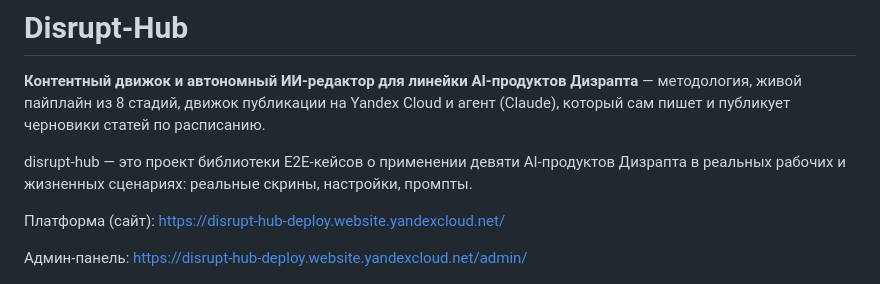
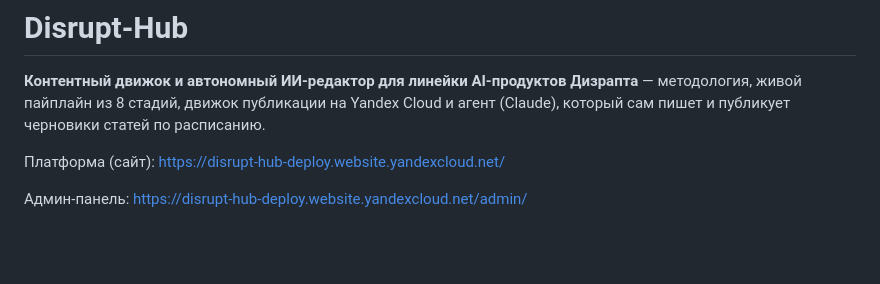
Before and after one commit to arbort/disrupt-hub, a Markdown page: README.md, the part around the change. Rendered like a GitHub page; blank space fills up the shorter version.

```diff
--- a/README.md
+++ b/README.md
@@ -1,8 +1,6 @@
 # Disrupt-Hub
 
 **Контентный движок и автономный ИИ-редактор для линейки AI-продуктов Дизрапта** — методология, живой пайплайн из 8 стадий, движок публикации на Yandex Cloud и агент (Claude), который сам пишет и публикует черновики статей по расписанию.
-
-disrupt-hub — это проект библиотеки E2E-кейсов о применении девяти AI-продуктов Дизрапта в реальных рабочих и жизненных сценариях: реальные скрины, настройки, промпты.
 
 Платформа (сайт): https://disrupt-hub-deploy.website.yandexcloud.net/
 
```
